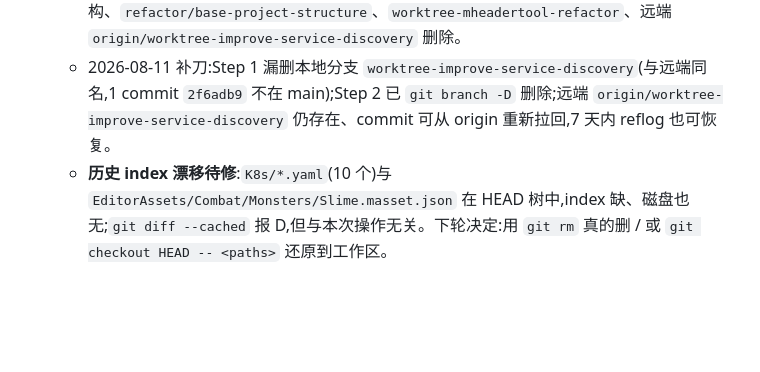
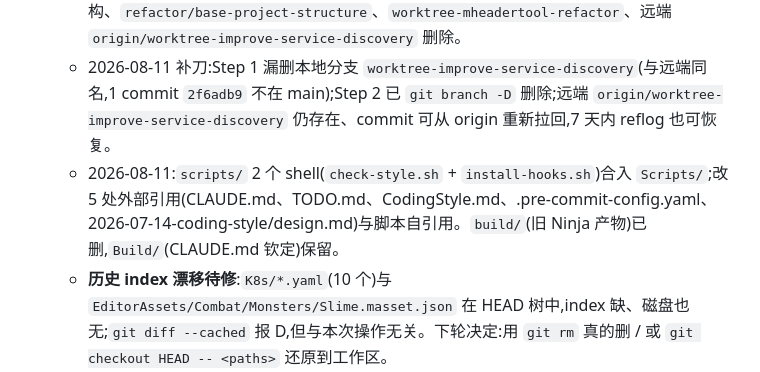
Before and after one commit to lz1287209575/Mession, a Markdown page: TODO.md, the part around the change. Rendered like a GitHub page; blank space fills up the shorter version.

Commit message:
chore(repo): note step-3 cleanup in TODO §8 (scripts merge, build/ removal)

```diff
--- a/TODO.md
+++ b/TODO.md
@@ -87,6 +87,7 @@
 - 过期 worktree / 已合分支清理（名实不符的 `improve-service-discovery` 挂载等）
   - 2026-08-11:删除 W1/W2/W3/W4(clientmanifest-emit / debug-baseline-timeout / improve-service-discovery / clienttarget-resolver);详见 `Docs/superpowers/specs/2026-08-11-repo-step1-worktree-cleanup-design.md`。后续候选:`mheadercodegen-ast` 独立重构、`refactor/base-project-structure`、`worktree-mheadertool-refactor`、远端 `origin/worktree-improve-service-discovery` 删除。
   - 2026-08-11 补刀:Step 1 漏删本地分支 `worktree-improve-service-discovery`(与远端同名,1 commit `2f6adb9` 不在 main);Step 2 已 `git branch -D` 删除;远端 `origin/worktree-improve-service-discovery` 仍存在、commit 可从 origin 重新拉回,7 天内 reflog 也可恢复。
+  - 2026-08-11:`scripts/` 2 个 shell(`check-style.sh` + `install-hooks.sh`)合入 `Scripts/`;改 5 处外部引用(CLAUDE.md、TODO.md、CodingStyle.md、.pre-commit-config.yaml、2026-07-14-coding-style/design.md)与脚本自引用。`build/`(旧 Ninja 产物)已删,`Build/`(CLAUDE.md 钦定)保留。
   - **历史 index 漂移待修**:`K8s/*.yaml`(10 个)与 `EditorAssets/Combat/Monsters/Slime.masset.json` 在 HEAD 树中,index 缺、磁盘也无;`git diff --cached` 报 D,但与本次操作无关。下轮决定:用 `git rm` 真的删 / 或 `git checkout HEAD -- <paths>` 还原到工作区。
   - 2026-08-11:删除 `refactor/base-project-structure` 与 `worktree-mheadertool-refactor`(均已合入 main,本地无 worktree 挂载)。同步:忽略 `.opencode/`、防 core.* 重提交;`docs/` → `Docs/` 归一(5 文件已迁)。
 - 统一 `Docs/` vs `docs/` 路径（log design 当前在小写 `docs/`）— 2026-08-11 完成(见上)
```
